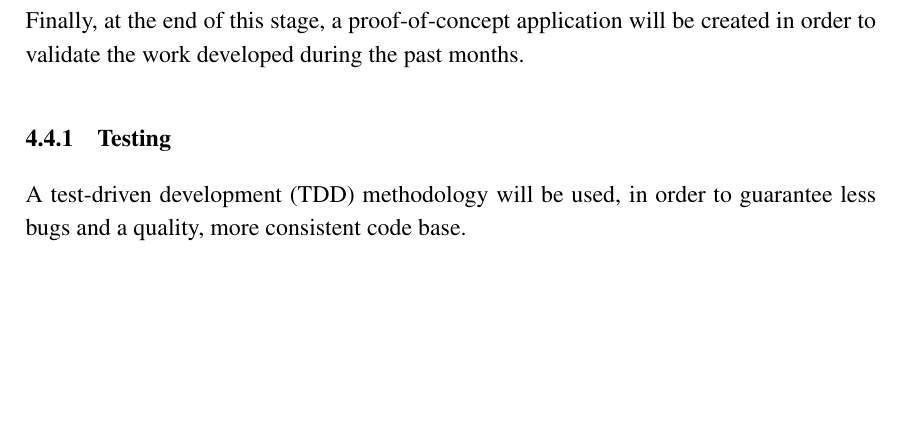
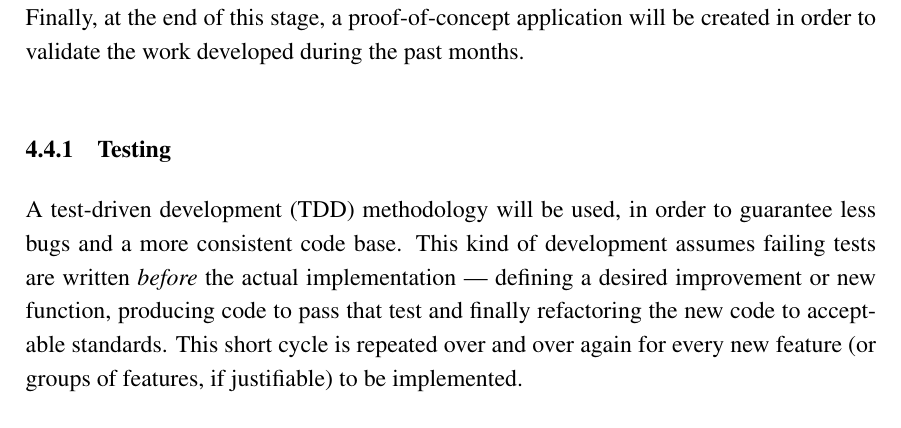
Before and after one commit to jgradim/thesis, a LaTeX thesis (sota/thesis.tex, which reads sota/approach.tex): part of page 30 of 37, cut so that both start at the same text, the shorter picture padded with empty space. Compiled offline with pdfLaTeX.

Commit message:
Continued TDD description

```diff
--- a/sota/approach.tex
+++ b/sota/approach.tex
@@ -26,7 +26,7 @@ Will all the acquired knowledge from stages \ref{sec:oghma_and_design_patterns}
 
 \subsection{Testing}\label{sec:testing}
 
-A test-driven development (TDD) methodology will be used, in order to guarantee less bugs and a quality, more consistent code base.
+A test-driven development (TDD) methodology will be used, in order to guarantee less bugs and a more consistent code base. This kind of development assumes failing tests are written \emph{before} the actual implementation --- defining a desired improvement or new function, producing code to pass that test and finally refactoring the new code to acceptable standards. This short cycle is repeated over and over again for every new feature (or groups of features, if justifiable) to be implemented.
 
 \section{Tasks}\label{sec:tasks}
 
```
